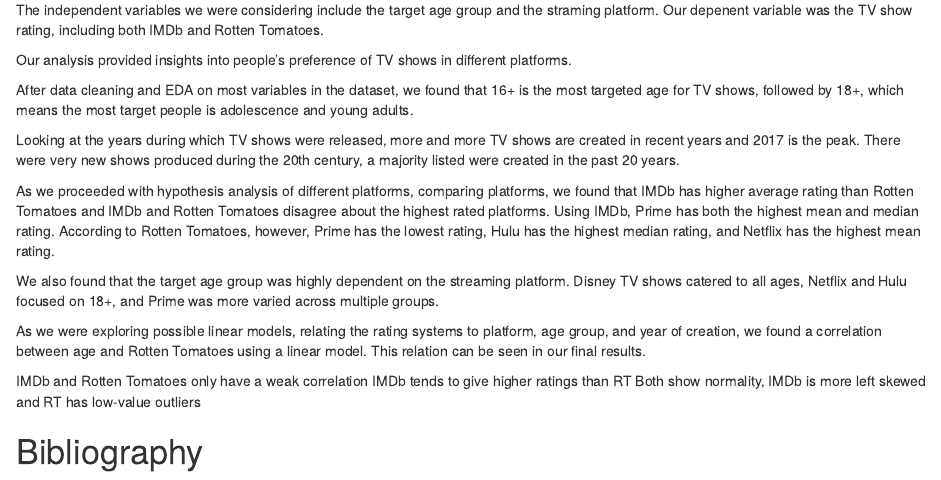
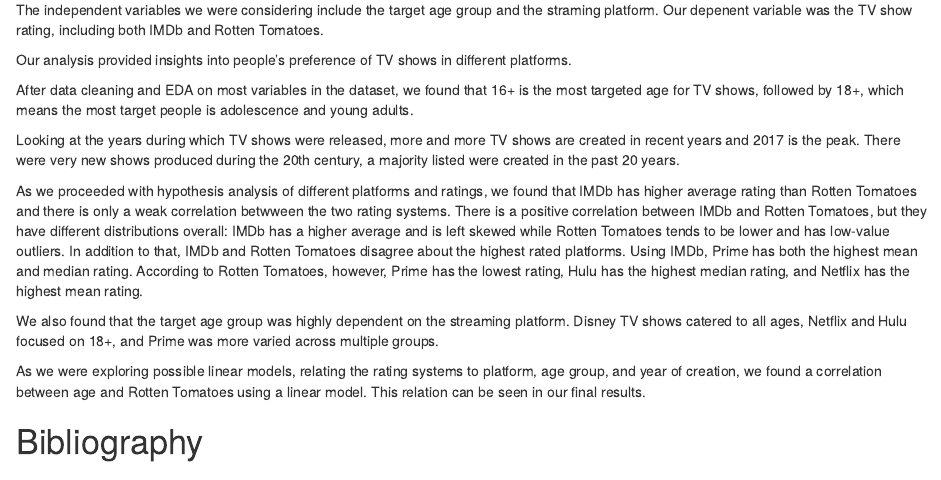
Before and after one commit to evycampo/T1DATAWITHDENSITY, an R Markdown document (CodeT1.Rmd): the page in a window 1100 px wide, from 9610 px down. Rendered offline with R 4.5, knitr and Pandoc, with nearby package versions; drawn as R Markdown's standard HTML page in place of the format the file asks for; some code elsewhere in the file could not run offline.

Commit message:
Update CodeT1.Rmd

```diff
--- a/CodeT1.Rmd
+++ b/CodeT1.Rmd
@@ -788,15 +788,10 @@ After data cleaning and EDA on most variables in the dataset, we found that 16+
 
 Looking at the years during which TV shows were released, more and more TV shows are created in recent years and 2017 is the peak. There were very new shows produced during the 20th century, a majority listed were created in the past 20 years.
 
-As we proceeded with hypothesis analysis of different platforms, comparing platforms, we found that IMDb has higher average rating than Rotten Tomatoes and IMDb and Rotten Tomatoes disagree about the highest rated platforms. Using IMDb, Prime has both the highest mean and median rating. According to Rotten Tomatoes, however, Prime has the lowest rating, Hulu has the highest median rating, and Netflix has the highest mean rating.
+As we proceeded with hypothesis analysis of different platforms and ratings, we found that IMDb has higher average rating than Rotten Tomatoes and there is only a weak correlation betwween the two rating systems. There is a positive correlation between IMDb and Rotten Tomatoes, but they have different distributions overall: IMDb has a higher average and is left skewed while Rotten Tomatoes tends to be lower and has low-value outliers. In addition to that, IMDb and Rotten Tomatoes disagree about the highest rated platforms. Using IMDb, Prime has both the highest mean and median rating. According to Rotten Tomatoes, however, Prime has the lowest rating, Hulu has the highest median rating, and Netflix has the highest mean rating.
 
 We also found that the target age group was highly dependent on the streaming platform. Disney TV shows catered to all ages, Netflix and Hulu focused on 18+, and Prime was more varied across multiple groups.
 
 As we were exploring possible linear models, relating the rating systems to platform, age group, and year of creation, we found a correlation between age and Rotten Tomatoes using a linear model. This relation can be seen in our final results.
 
-IMDb and Rotten Tomatoes only have a weak correlation
-IMDb tends to give higher ratings than RT
-Both show normality, IMDb is more left skewed and RT has low-value outliers
-
-
 # Bibliography
```
